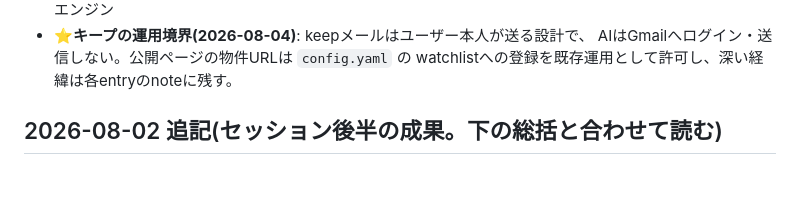
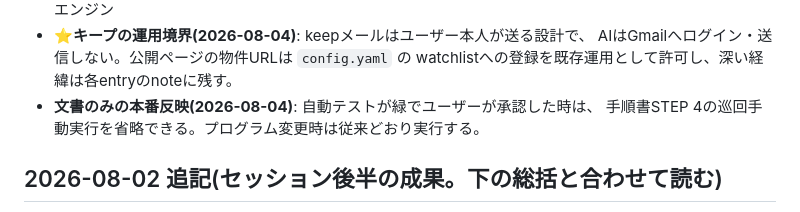
Before and after one commit to shosuke8631139/tokimekimodoki, a Markdown page: akiya-watcher/docs/NEXT.md, the part around the change. Drawn GitHub-style; blank space fills up the shorter version.

Commit message:
手順明確化: 文書のみの反映は巡回確認を省略可能

```diff
--- a/akiya-watcher/docs/NEXT.md
+++ b/akiya-watcher/docs/NEXT.md
@@ -18,6 +18,8 @@
 - **⭐キープの運用境界(2026-08-04)**: keepメールはユーザー本人が送る設計で、
   AIはGmailへログイン・送信しない。公開ページの物件URLは `config.yaml` の
   watchlistへの登録を既存運用として許可し、深い経緯は各entryのnoteに残す。
+- **文書のみの本番反映(2026-08-04)**: 自動テストが緑でユーザーが承認した時は、
+  手順書STEP 4の巡回手動実行を省略できる。プログラム変更時は従来どおり実行する。
 
 ## 2026-08-02 追記(セッション後半の成果。下の総括と合わせて読む)
 
```
Also changed, not shown: akiya-watcher/docs/本番反映手順書.md (+1 -0 lines).
